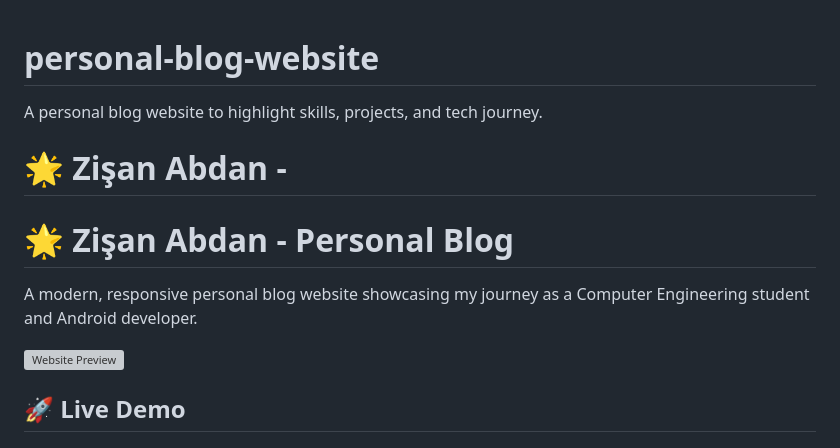
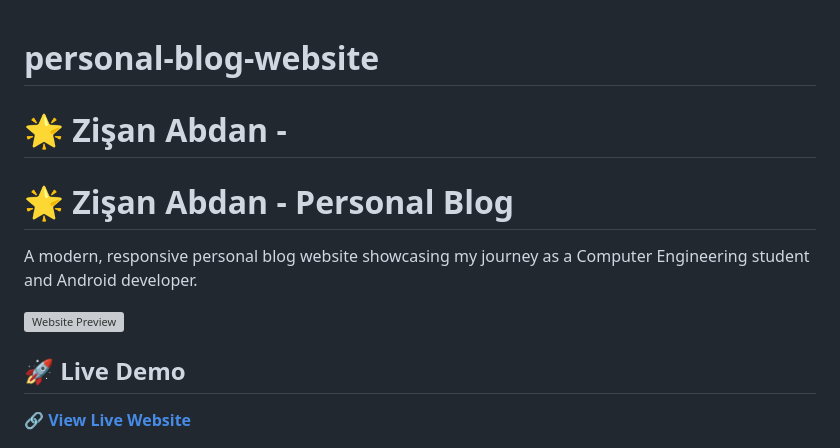
Before and after one commit to zisanabdan/personal-blog-website, a Markdown page: README.md, the part around one of its changes. GitHub-like rendering; grey boxes are pictures that could not be loaded.

```diff
--- a/README.md
+++ b/README.md
@@ -1,5 +1,4 @@
 # personal-blog-website
-A personal blog website to highlight skills, projects, and tech journey.
 
 # 🌟 Zişan Abdan -
 # 🌟 Zişan Abdan - Personal Blog
@@ -13,4 +12,5 @@ A modern, responsive personal blog website showcasing my journey as a Computer E
 
 ## 🚀 Live Demo
 
+🔗 **[View Live Website](https://personal-blog-website-gray.vercel.app)**
 
```
Also changed, not shown: other parts of README.md (+0 -1 lines).
